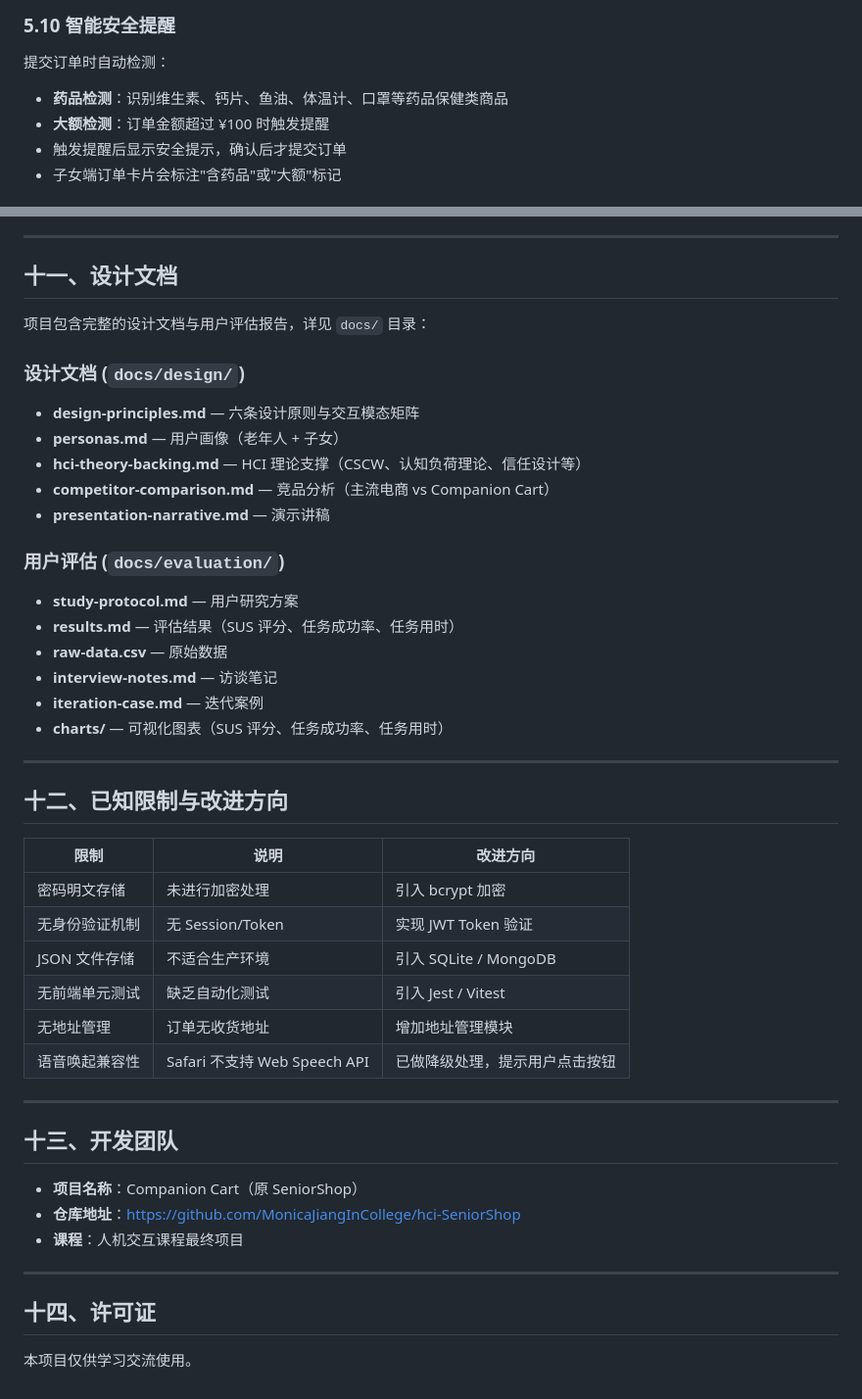
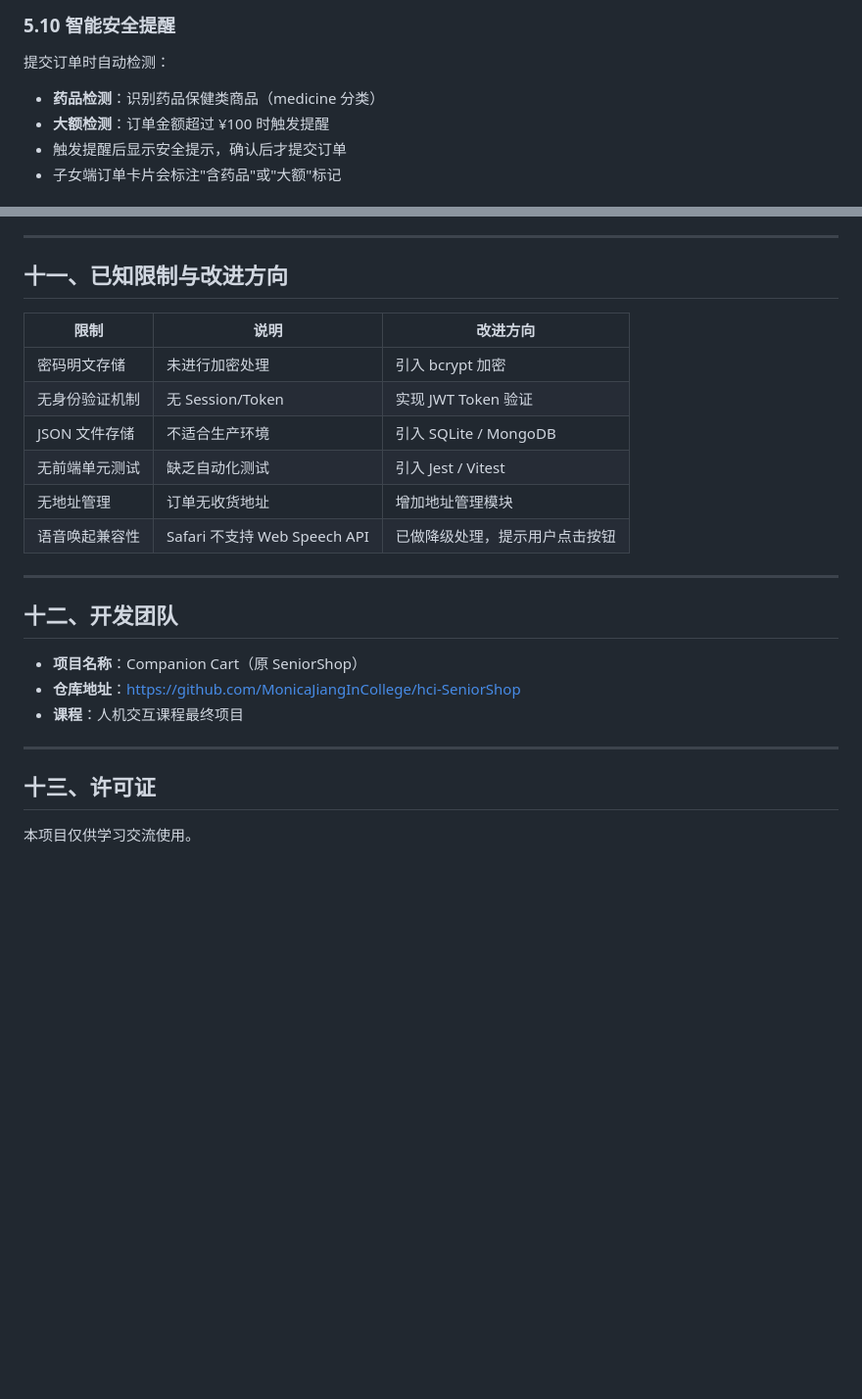
Before and after one commit to MonicaJiangInCollege/hci-SeniorShop, a Markdown page: README.md, 2 parts joined by grey strips. Shown at 98% size. Drawn GitHub-style; blank space fills up the shorter version.

```diff
--- a/README.md
+++ b/README.md
@@ -279,7 +261,7 @@ Companion Cart 遵循六条核心设计原则：
 ### 5.10 智能安全提醒
 
 提交订单时自动检测：
-- **药品检测**：识别维生素、钙片、鱼油、体温计、口罩等药品保健类商品
+- **药品检测**：识别药品保健类商品（medicine 分类）
 - **大额检测**：订单金额超过 ¥100 时触发提醒
 - 触发提醒后显示安全提示，确认后才提交订单
 - 子女端订单卡片会标注"含药品"或"大额"标记
@@ -525,30 +507,7 @@ npm start
 
 ---
 
-## 十一、设计文档
-
-项目包含完整的设计文档与用户评估报告，详见 `docs/` 目录：
-
-### 设计文档 (`docs/design/`)
-
-- **design-principles.md** — 六条设计原则与交互模态矩阵
-- **personas.md** — 用户画像（老年人 + 子女）
-- **hci-theory-backing.md** — HCI 理论支撑（CSCW、认知负荷理论、信任设计等）
-- **competitor-comparison.md** — 竞品分析（主流电商 vs Companion Cart）
-- **presentation-narrative.md** — 演示讲稿
-
-### 用户评估 (`docs/evaluation/`)
-
-- **study-protocol.md** — 用户研究方案
-- **results.md** — 评估结果（SUS 评分、任务成功率、任务用时）
-- **raw-data.csv** — 原始数据
-- **interview-notes.md** — 访谈笔记
-- **iteration-case.md** — 迭代案例
-- **charts/** — 可视化图表（SUS 评分、任务成功率、任务用时）
-
----
-
-## 十二、已知限制与改进方向
+## 十一、已知限制与改进方向
 
 | 限制 | 说明 | 改进方向 |
 |------|------|----------|
@@ -561,7 +520,7 @@ npm start
 
 ---
 
-## 十三、开发团队
+## 十二、开发团队
 
 - **项目名称**：Companion Cart（原 SeniorShop）
 - **仓库地址**：https://github.com/MonicaJiangInCollege/hci-SeniorShop
@@ -569,6 +528,6 @@ npm start
 
 ---
 
-## 十四、许可证
+## 十三、许可证
 
 本项目仅供学习交流使用。
```
Also changed, not shown: other parts of README.md (+12 -30 lines).
